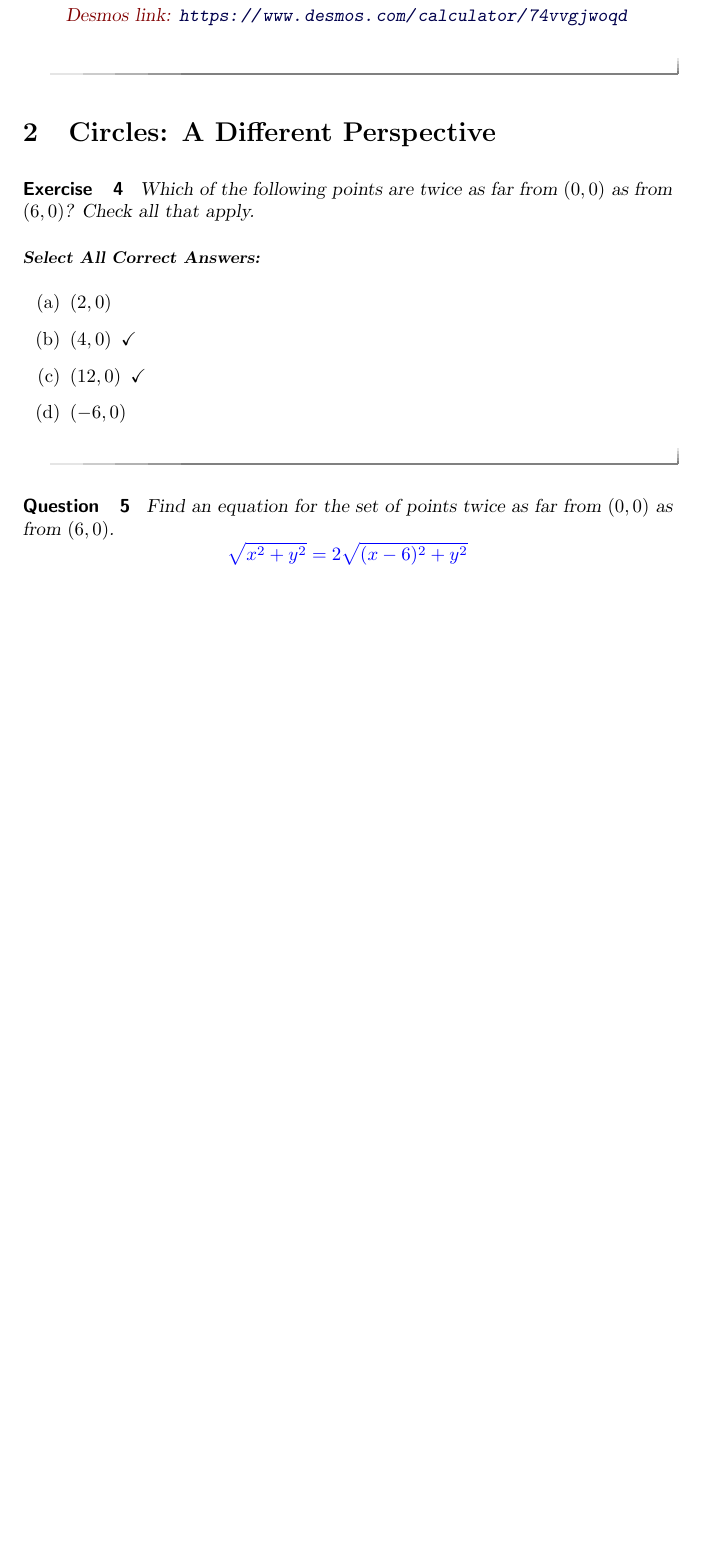
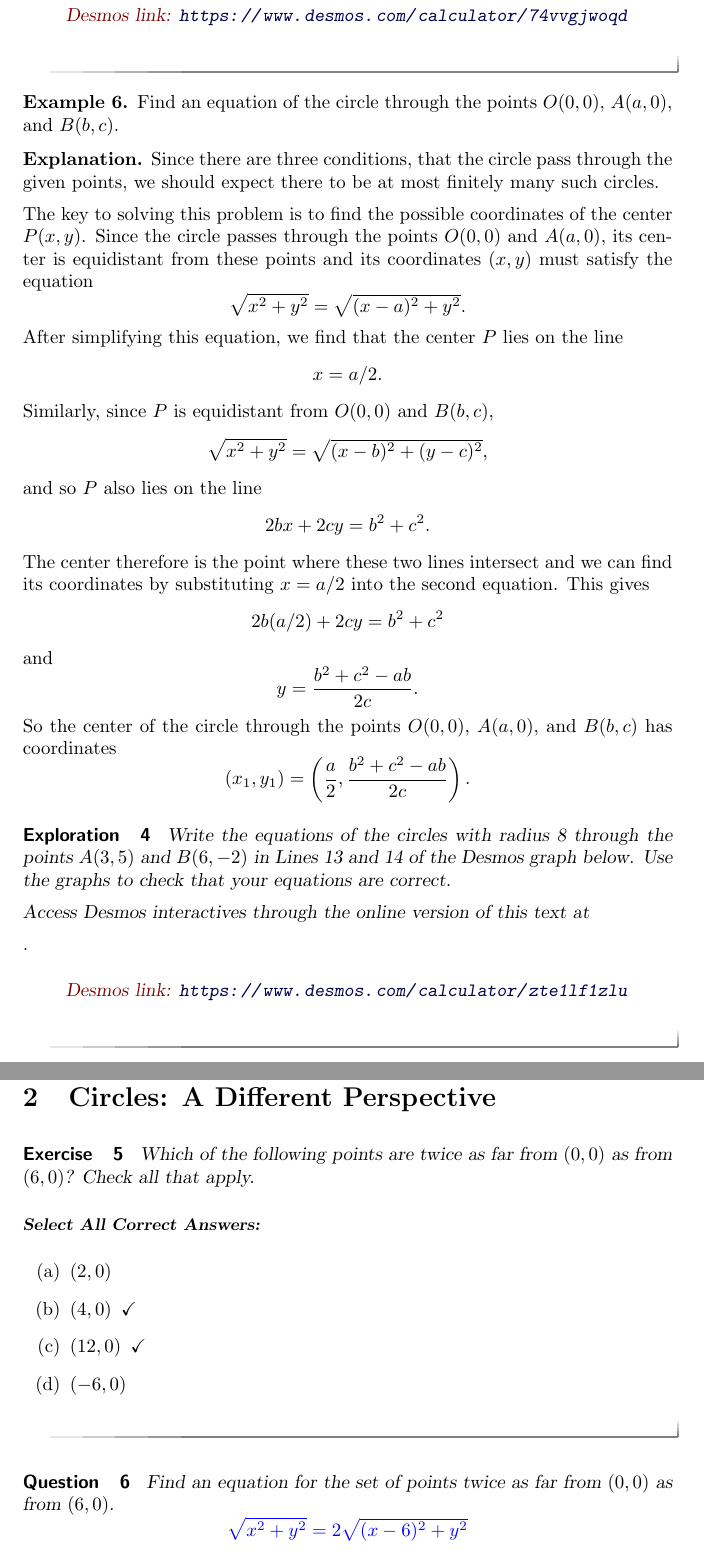
Before and after one commit to fkuczmar/PreCalculus1, a LaTeX document (Circles/Circles.tex): part of page 5 of 8 before the commit and two parts of pages 5 and 6 of 9 after it, the two joined at a grey line, cut so that both start at the same text, the shorter picture padded with empty space. Compiled offline with pdfLaTeX.

Commit message:
three points

```diff
--- a/Circles/Circles.tex
+++ b/Circles/Circles.tex
@@ -295,11 +295,71 @@ Access Desmos interactives through the online version of this text at
 \end{onlineOnly}
 \end{exploration}
 
+\end{explanation}
+
+
+
+\begin{example}  \label{Ex7}
+Find an equation of the circle through the points $O(0,0)$, $A(a,0)$, and $B(b,c)$.
+\end{example}
+
+\begin{explanation}
+Since there are three conditions, that the circle pass through the given points, we should expect there to be at most finitely many such circles.
+
+The key to solving this problem is to find the possible coordinates of the center $P(x,y)$. Since the circle passes through the points $O(0,0)$ and $A(a,0)$, its center is equidistant from these points and its coordinates $(x,y)$ must satisfy the equation
+\[
+    \sqrt{x^2 + y^2} = \sqrt{(x-a)^2+y^2} .
+\]
+After simplifying this equation, we find that the center $P$ lies on the line
+\[
+   x = a/2.
+\]
+Similarly, since $P$ is equidistant from $O(0,0)$ and $B(b,c)$,
+\[
+  \sqrt{x^2 + y^2} = \sqrt{(x-b)^2+(y-c)^2} ,
+\]
+and so $P$ also lies on the line
+\[
+  2bx + 2cy = b^2 + c^2 .
+\]
+The center therefore is the point where these two lines intersect and we can find its coordinates by substituting $x=a/2$ into the second equation. This gives
+\[
+        2b (a/2) + 2cy = b^2 + c^2
+\]
+and
+\[
+      y = \frac{b^2+c^2-ab}{2c} .
+\]
+So the center of the circle through the points $O(0,0)$, $A(a,0)$, and $B(b,c)$ has coordinates
+\[
+  (x_1, y_1) = \left(   \frac{a}{2}  ,  \frac{b^2+c^2-ab}{2c}    \right) .
+\]
+
+\begin{exploration}\label{exp:circle7}
+Write the equations of the circles with radius 8 through the points $A(3,5)$ and $B(6,-2)$ in Lines 13 and 14 of the Desmos graph below. Use the graphs to check that your equations are correct.
+
+\pdfOnly{
+Access Desmos interactives through the online version of this text at
+
+\href{https://www.desmos.com/calculator/zte1lf1zlu}.
+}
+
+\begin{onlineOnly}
+    \begin{center}
+\desmos{zte1lf1zlu}{900}{600}
+\end{center}
+\end{onlineOnly}
+\end{exploration}
+
 
 
 
 
 \end{explanation}
+
+
+
+
 
 
 \section{Circles: A Different Perspective}
```
